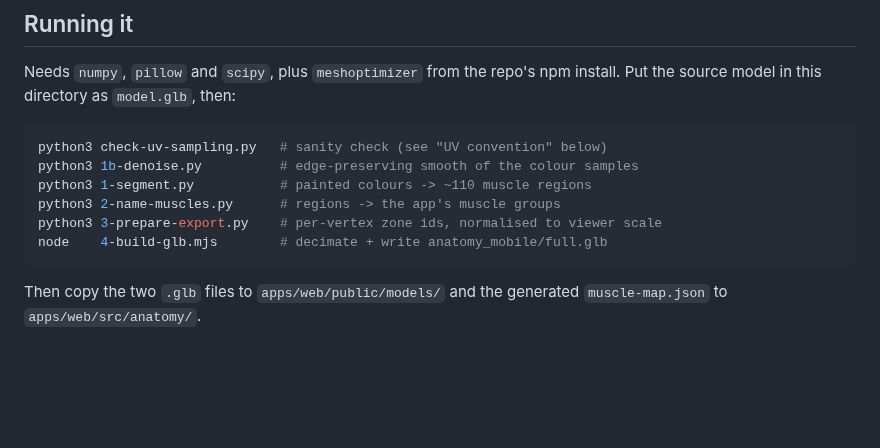
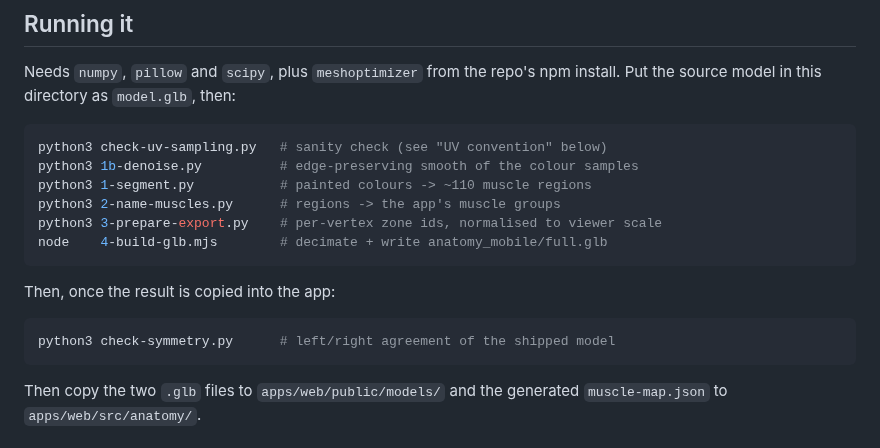
Before and after one commit to defsix/guidetrain, a Markdown page: tools/muscle-segmentation/README.md, the part around one of its changes. Drawn GitHub-style; blank space fills up the shorter version.

````diff
--- a/tools/muscle-segmentation/README.md
+++ b/tools/muscle-segmentation/README.md
@@ -20,6 +20,12 @@ python3 1-segment.py           # painted colours -> ~110 muscle regions
 python3 2-name-muscles.py      # regions -> the app's muscle groups
 python3 3-prepare-export.py    # per-vertex zone ids, normalised to viewer scale
 node    4-build-glb.mjs        # decimate + write anatomy_mobile/full.glb
+```
+
+Then, once the result is copied into the app:
+
+```bash
+python3 check-symmetry.py      # left/right agreement of the shipped model
 ```
 
 Then copy the two `.glb` files to `apps/web/public/models/` and the generated
````
Also changed, not shown: other parts of tools/muscle-segmentation/README.md (+54 -20 lines), README.md (+7 -1 lines), docs/screenshots/02-explorer.png, docs/screenshots/03-muscle-selected.png, docs/screenshots/04-mobile.png, 6 other files.
